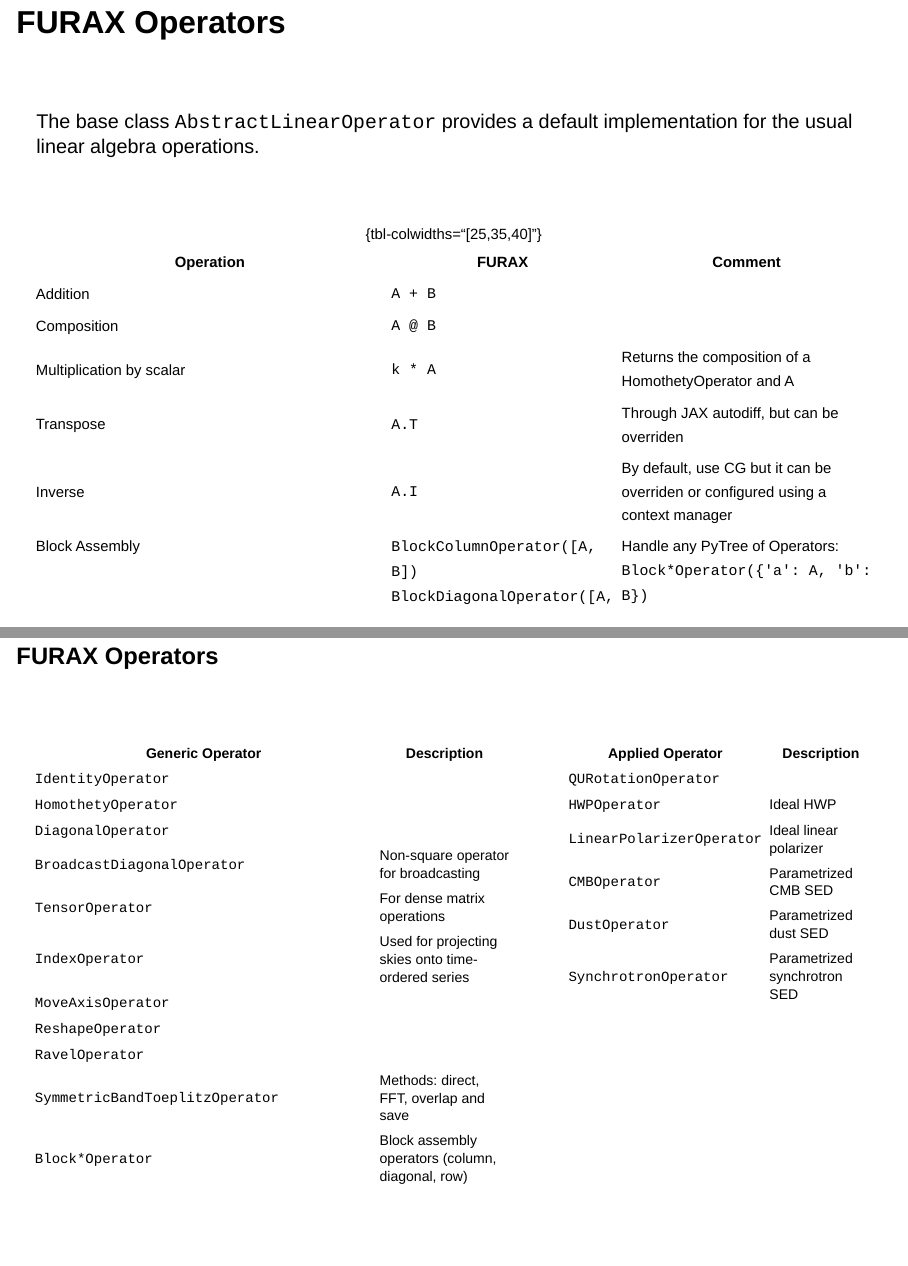
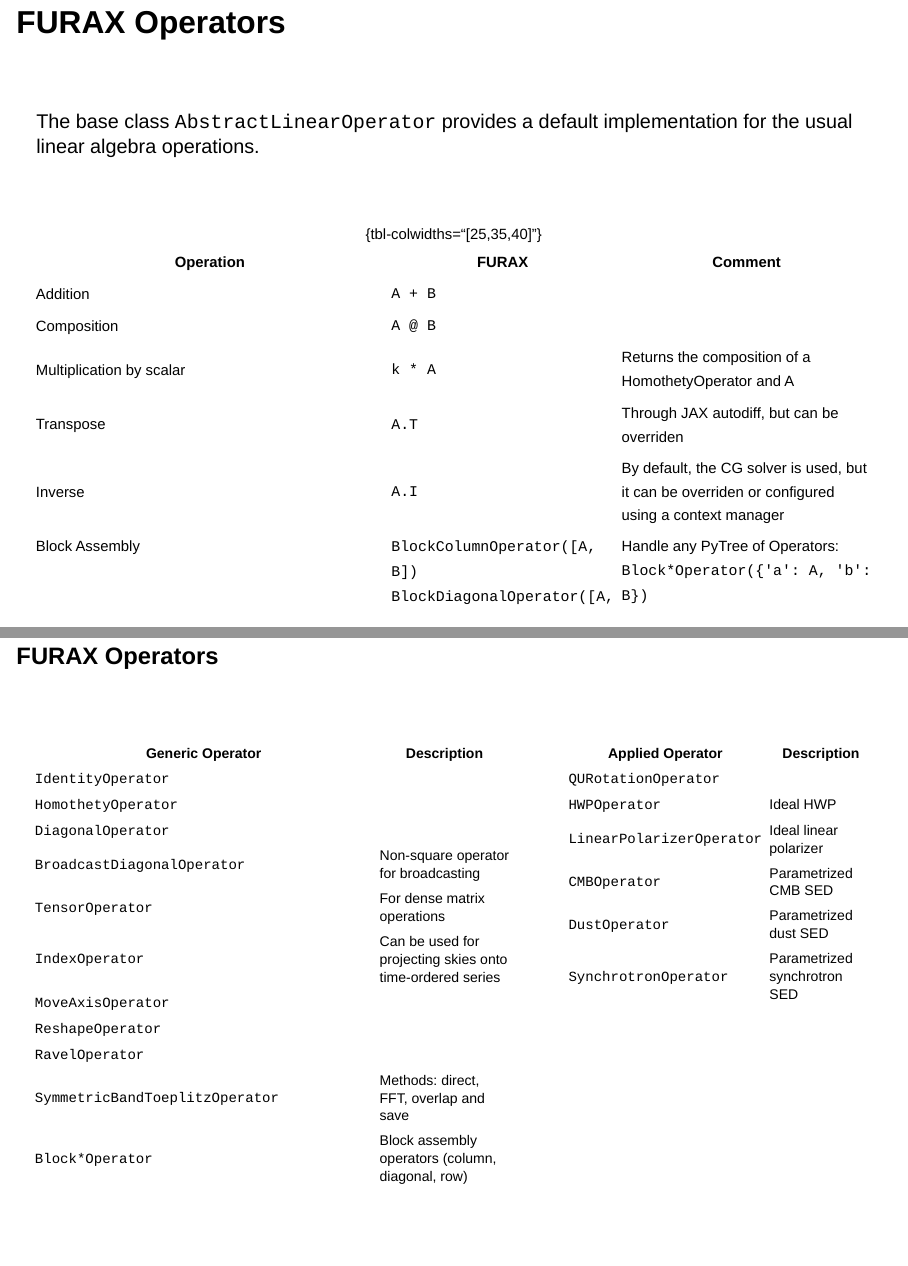
Before and after one commit to pchanial/slides, a Quarto document (iap2024/index.qmd): pages 5 and 7 of 26, joined at a grey line. Rendered offline with R 4.5, knitr and Pandoc in place of Quarto, with nearby package versions; drawn as Slidy slides in place of the format the file asks for.

Commit message:
nitpicks

```diff
--- a/iap2024/index.qmd
+++ b/iap2024/index.qmd
@@ -81,7 +81,7 @@ The base class `AbstractLinearOperator` provides a default implementation for th
 | Composition | `A @ B` |   |
 | Multiplication by scalar | `k * A` | Returns the composition of a HomothetyOperator and A|
 | Transpose   | `A.T`  |  Through JAX autodiff, but can be overriden |
-| Inverse     | `A.I` | By default, use CG but it can be overriden or configured using a context manager |
+| Inverse     | `A.I` | By default, the CG solver is used, but it can be overriden or configured using a context manager |
 | Block Assembly | `BlockColumnOperator([A, B])` `BlockDiagonalOperator([A, B])` `BlockRowOperator([A, B])` | Handle any PyTree of Operators: `Block*Operator({'a': A, 'b': B})`|
 | Flattened dense matrix | `A.as_matrix()` | |
 | Algebraic reduction | `A.reduce()` | |
@@ -110,7 +110,7 @@ The base class `AbstractLinearOperator` provides a default implementation for th
 | `DiagonalOperator`              |             |
 | `BroadcastDiagonalOperator`     | Non-square operator for broadcasting |
 | `TensorOperator`    | For dense matrix operations |
-| `IndexOperator`                 | Used for projecting skies onto time-ordered series|
+| `IndexOperator`                 | Can be used for projecting skies onto time-ordered series|
 | `MoveAxisOperator`              |             |
 | `ReshapeOperator`               |             |
 | `RavelOperator`                 |             |
```
Also changed, not shown: iap2024/index.qmd (2 more changed lines).
